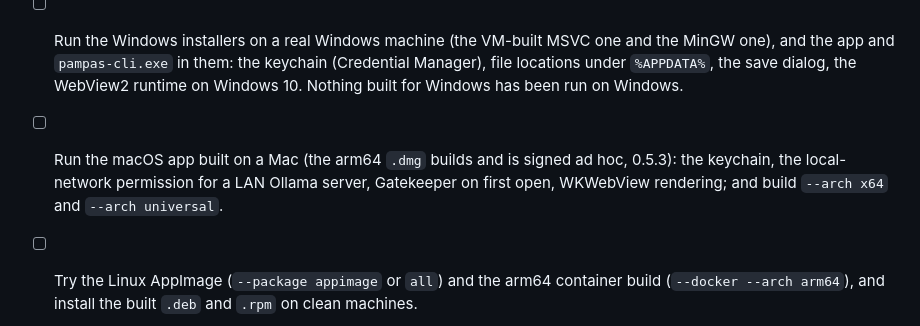
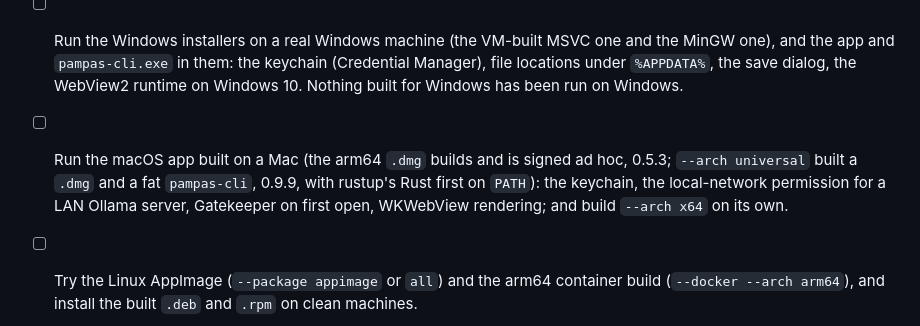
Before and after one commit to lateralblast/pampas, a Markdown page: TODO.md, the part around the change. Rendered like a GitHub page.

```diff
--- a/TODO.md
+++ b/TODO.md
@@ -15,7 +15,7 @@ Status: `[ ]` open, `[~]` in progress, `[x]` done.
 - [ ] Built-in site setups break when a site changes its page: consider a `pampas-cli scrape check <name>` that loads the page and reports which selector no longer matches.
 
 - [ ] Run the Windows installers on a real Windows machine (the VM-built MSVC one and the MinGW one), and the app and `pampas-cli.exe` in them: the keychain (Credential Manager), file locations under `%APPDATA%`, the save dialog, the WebView2 runtime on Windows 10. Nothing built for Windows has been run on Windows.
-- [ ] Run the macOS app built on a Mac (the arm64 `.dmg` builds and is signed ad hoc, 0.5.3): the keychain, the local-network permission for a LAN Ollama server, Gatekeeper on first open, WKWebView rendering; and build `--arch x64` and `--arch universal`.
+- [ ] Run the macOS app built on a Mac (the arm64 `.dmg` builds and is signed ad hoc, 0.5.3; `--arch universal` built a `.dmg` and a fat `pampas-cli`, 0.9.9, with rustup's Rust first on `PATH`): the keychain, the local-network permission for a LAN Ollama server, Gatekeeper on first open, WKWebView rendering; and build `--arch x64` on its own.
 - [ ] Try the Linux AppImage (`--package appimage` or `all`) and the arm64 container build (`--docker --arch arm64`), and install the built `.deb` and `.rpm` on clean machines.
 - [ ] Windows VM: the first install stopped after the Rust step (as bobcat's did) and the later tools were installed by running `setup.cmd` through the watcher; the cause is unknown (the log shows nothing between Rust and the end). A fresh install now recovers on its first build, but find out why. Also `windows/oem/refresh.cmd` does not always restart the watcher, and the first request after a restart can take minutes to be noticed.
 - [ ] History: the command line does not write to `history.json` yet; add saving CLI runs (opt in, since it records prompts and answers) and `pampas history list|show|delete`. Also: search inside the answers, not only the questions, and export a session (reuse **Save as…**) from the list.
```
Also changed, not shown: README.md (+1 -1 lines).
